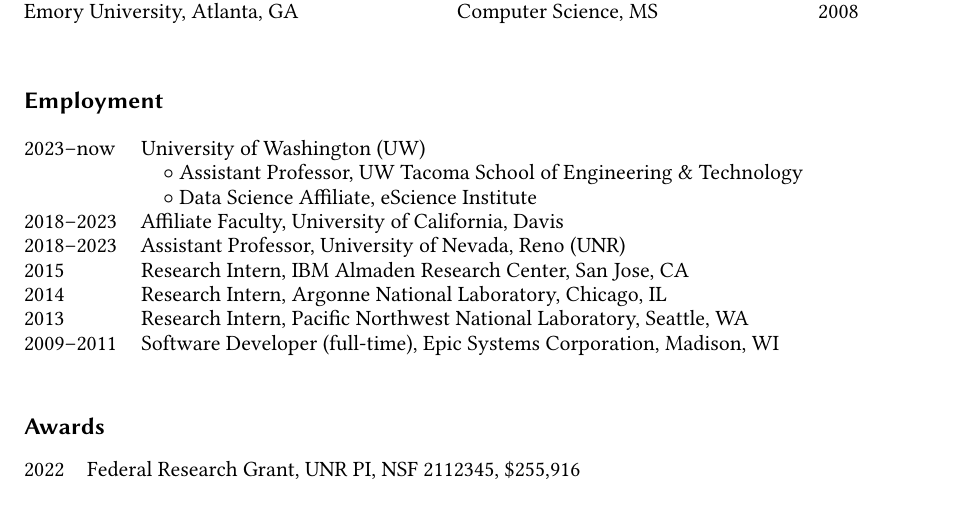
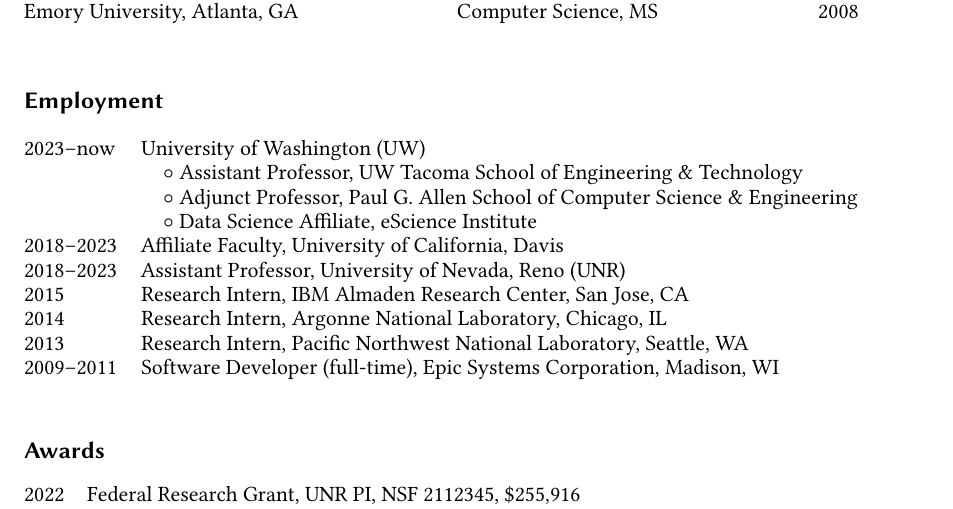
Before and after one commit to hpdic/hpdic.github.io, a LaTeX CV (download/cv/CV_Dongfang_Zhao.tex): part of page 1 of 2, cut so that both start at the same text. Compiled offline with pdfLaTeX.

Commit message:
add allen school

```diff
--- a/download/cv/CV_Dongfang_Zhao.tex
+++ b/download/cv/CV_Dongfang_Zhao.tex
@@ -224,7 +224,7 @@
 2023--now & University of Washington (UW)\\
 
     & \quad $\circ$ Assistant Professor, UW Tacoma School of Engineering \& Technology\\
-    % & \quad $\circ$ Adjunct Professor, Paul G. Allen School of Computer Science \& Engineering\\
+    & \quad $\circ$ Adjunct Professor, Paul G. Allen School of Computer Science \& Engineering\\
     & \quad $\circ$ Data Science Affiliate, eScience Institute\\
 
 
```
Also changed, not shown: download/cv/CV_Dongfang_Zhao.pdf.
